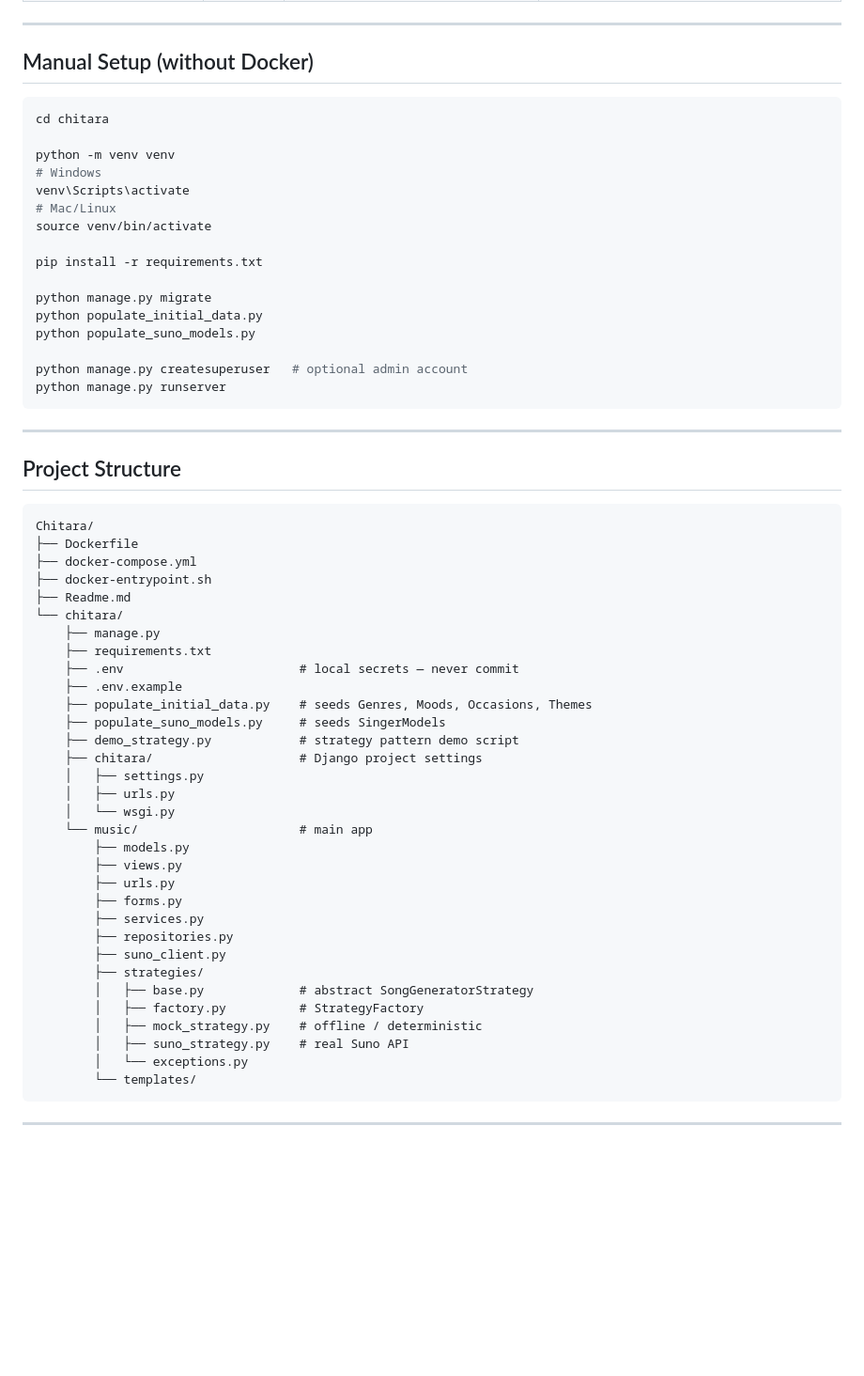
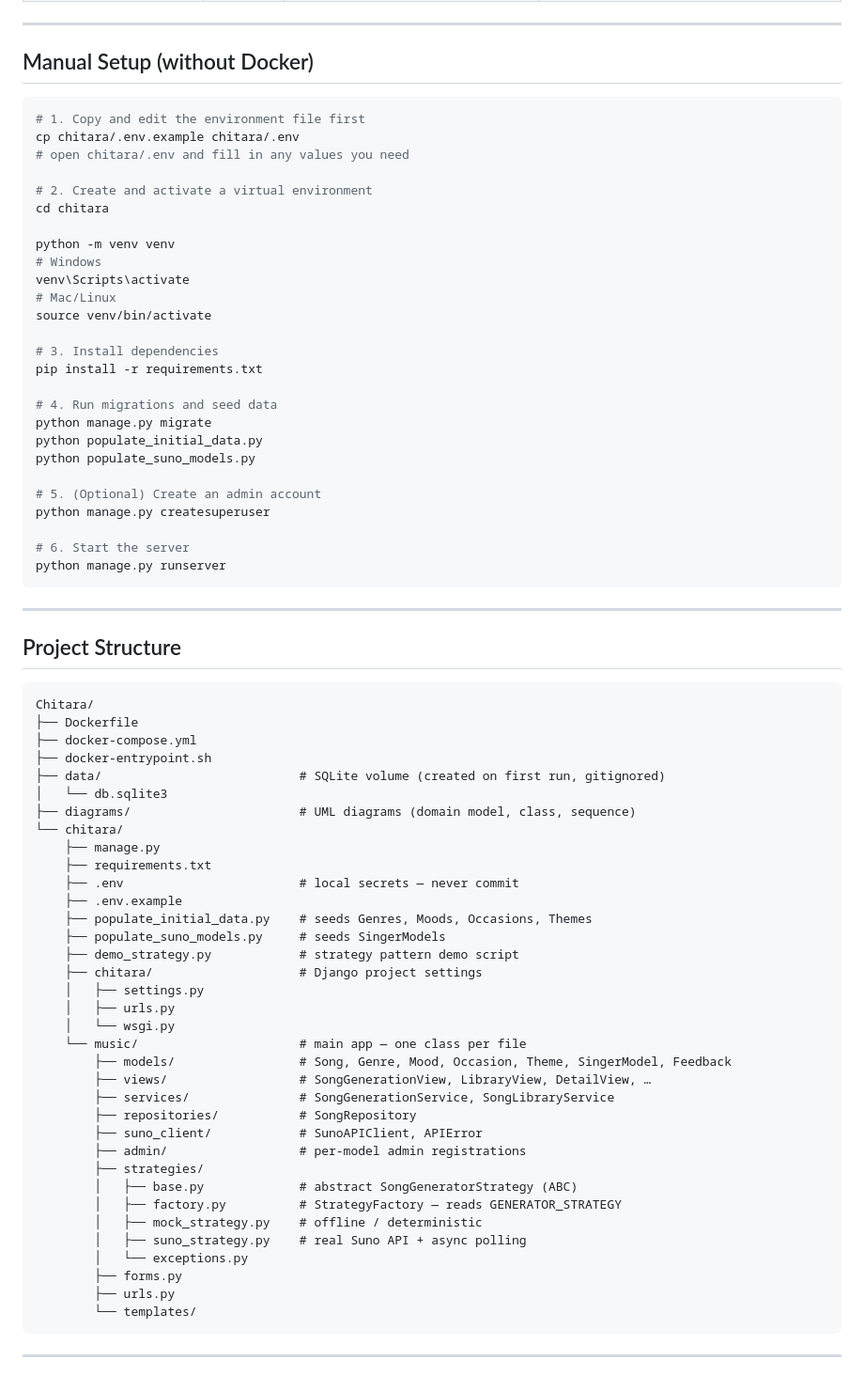
Before and after one commit to RiccardoMarioBonato/Chitara, a Markdown page: Readme.md, the part around the change. Shown at 94% size. GitHub-like rendering; blank space fills up the shorter version.

Commit message:
fix: readme

````diff
--- a/Readme.md
+++ b/Readme.md
@@ -96,6 +96,11 @@ cp chitara/.env.example chitara/.env
 ## Manual Setup (without Docker)
 
 ```bash
+# 1. Copy and edit the environment file first
+cp chitara/.env.example chitara/.env
+# open chitara/.env and fill in any values you need
+
+# 2. Create and activate a virtual environment
 cd chitara
 
 python -m venv venv
@@ -104,13 +109,18 @@ venv\Scripts\activate
 # Mac/Linux
 source venv/bin/activate
 
+# 3. Install dependencies
 pip install -r requirements.txt
 
+# 4. Run migrations and seed data
 python manage.py migrate
 python populate_initial_data.py
 python populate_suno_models.py
 
-python manage.py createsuperuser   # optional admin account
+# 5. (Optional) Create an admin account
+python manage.py createsuperuser
+
+# 6. Start the server
 python manage.py runserver
 ```
 
@@ -123,7 +133,9 @@ Chitara/
 ├── Dockerfile
 ├── docker-compose.yml
 ├── docker-entrypoint.sh
-├── Readme.md
+├── data/                           # SQLite volume (created on first run, gitignored)
+│   └── db.sqlite3
+├── diagrams/                       # UML diagrams (domain model, class, sequence)
 └── chitara/
     ├── manage.py
     ├── requirements.txt
@@ -136,20 +148,21 @@ Chitara/
     │   ├── settings.py
     │   ├── urls.py
     │   └── wsgi.py
-    └── music/                      # main app
-        ├── models.py
-        ├── views.py
+    └── music/                      # main app — one class per file
+        ├── models/                 # Song, Genre, Mood, Occasion, Theme, SingerModel, Feedback
+        ├── views/                  # SongGenerationView, LibraryView, DetailView, …
+        ├── services/               # SongGenerationService, SongLibraryService
+        ├── repositories/           # SongRepository
+        ├── suno_client/            # SunoAPIClient, APIError
+        ├── admin/                  # per-model admin registrations
+        ├── strategies/
+        │   ├── base.py             # abstract SongGeneratorStrategy (ABC)
+        │   ├── factory.py          # StrategyFactory — reads GENERATOR_STRATEGY
+        │   ├── mock_strategy.py    # offline / deterministic
+        │   ├── suno_strategy.py    # real Suno API + async polling
+        │   └── exceptions.py
+        ├── forms.py
         ├── urls.py
-        ├── forms.py
-        ├── services.py
-        ├── repositories.py
-        ├── suno_client.py
-        ├── strategies/
-        │   ├── base.py             # abstract SongGeneratorStrategy
-        │   ├── factory.py          # StrategyFactory
-        │   ├── mock_strategy.py    # offline / deterministic
-        │   ├── suno_strategy.py    # real Suno API
-        │   └── exceptions.py
         └── templates/
 ```
 
````
